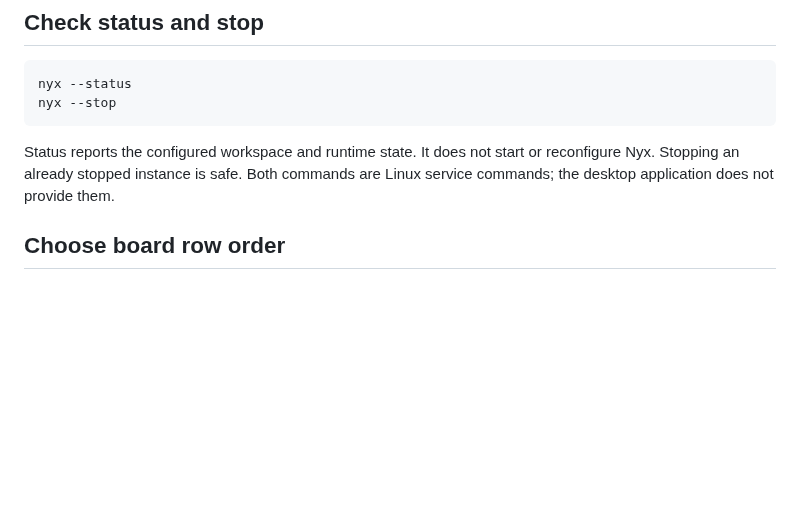
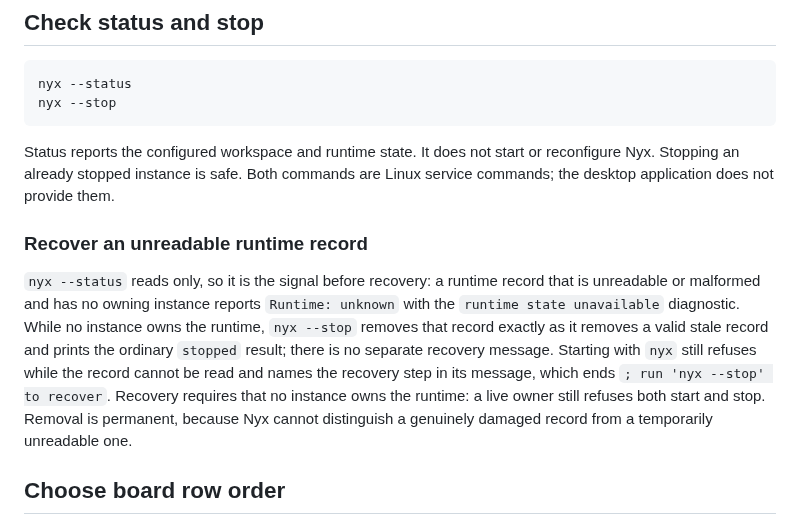
Before and after one commit to d10-analytics/Nyx, a Markdown page: docs/running-nyx.md, the part around the change. Rendered like a GitHub page; blank space fills up the shorter version.

Commit message:
Document recovery of an unreadable runtime record

```diff
--- a/docs/running-nyx.md
+++ b/docs/running-nyx.md
@@ -69,6 +69,20 @@ Status reports the configured workspace and runtime state. It
 does not start or reconfigure Nyx. Stopping an already stopped instance is safe.
 Both commands are Linux service commands; the desktop application does not
 provide them.
+
+### Recover an unreadable runtime record
+
+`nyx --status` reads only, so it is the signal before recovery: a runtime record
+that is unreadable or malformed and has no owning instance reports
+`Runtime: unknown` with the `runtime state unavailable` diagnostic. While no
+instance owns the runtime, `nyx --stop` removes that record exactly as it
+removes a valid stale record and prints the ordinary `stopped` result; there is
+no separate recovery message. Starting with `nyx` still refuses while the record
+cannot be read and names the recovery step in its message, which ends
+`; run 'nyx --stop' to recover`. Recovery requires that no instance owns the
+runtime: a live owner still refuses both start and stop. Removal is permanent,
+because Nyx cannot distinguish a genuinely damaged record from a temporarily
+unreadable one.
 
 ## Choose board row order
 
```
